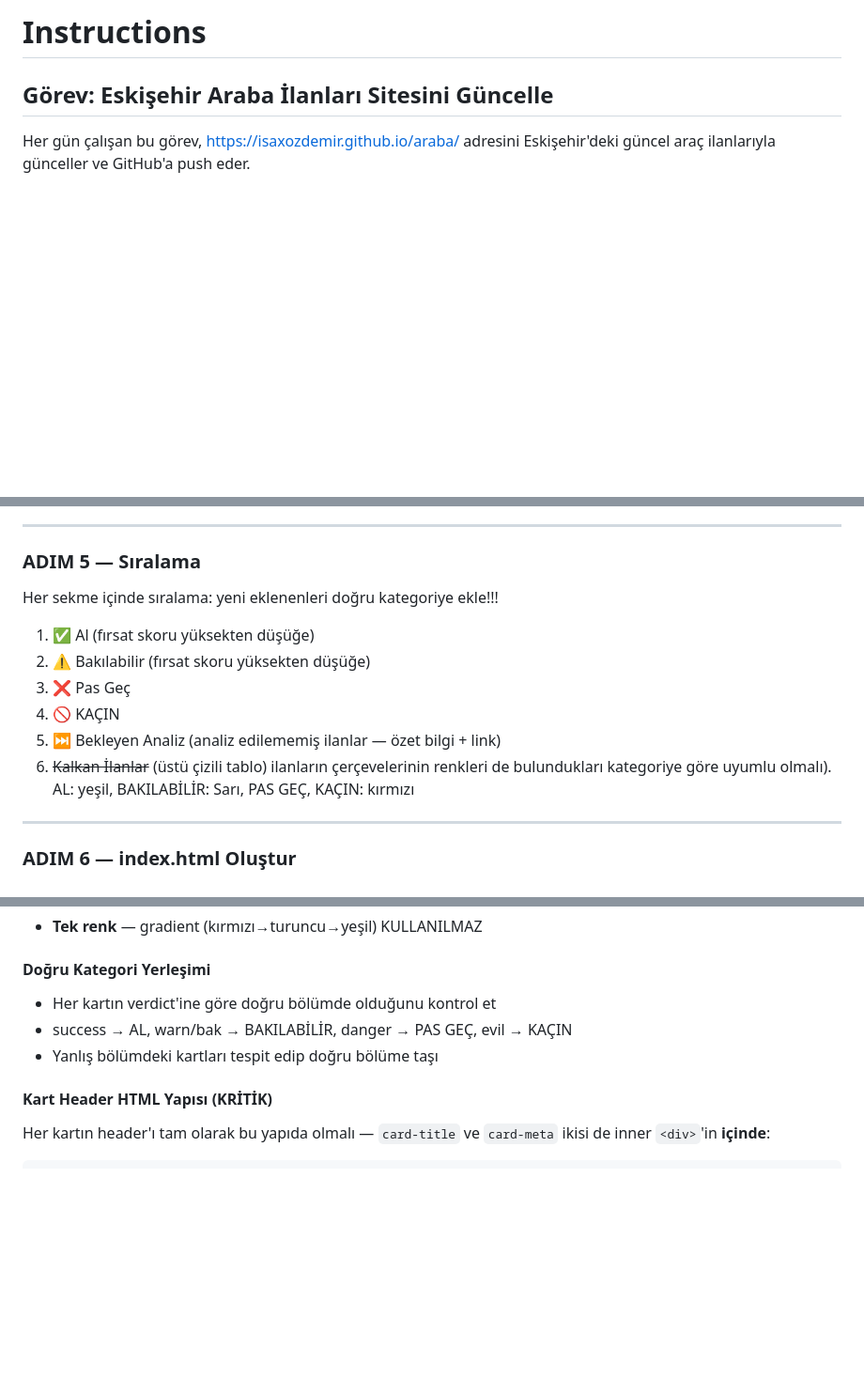
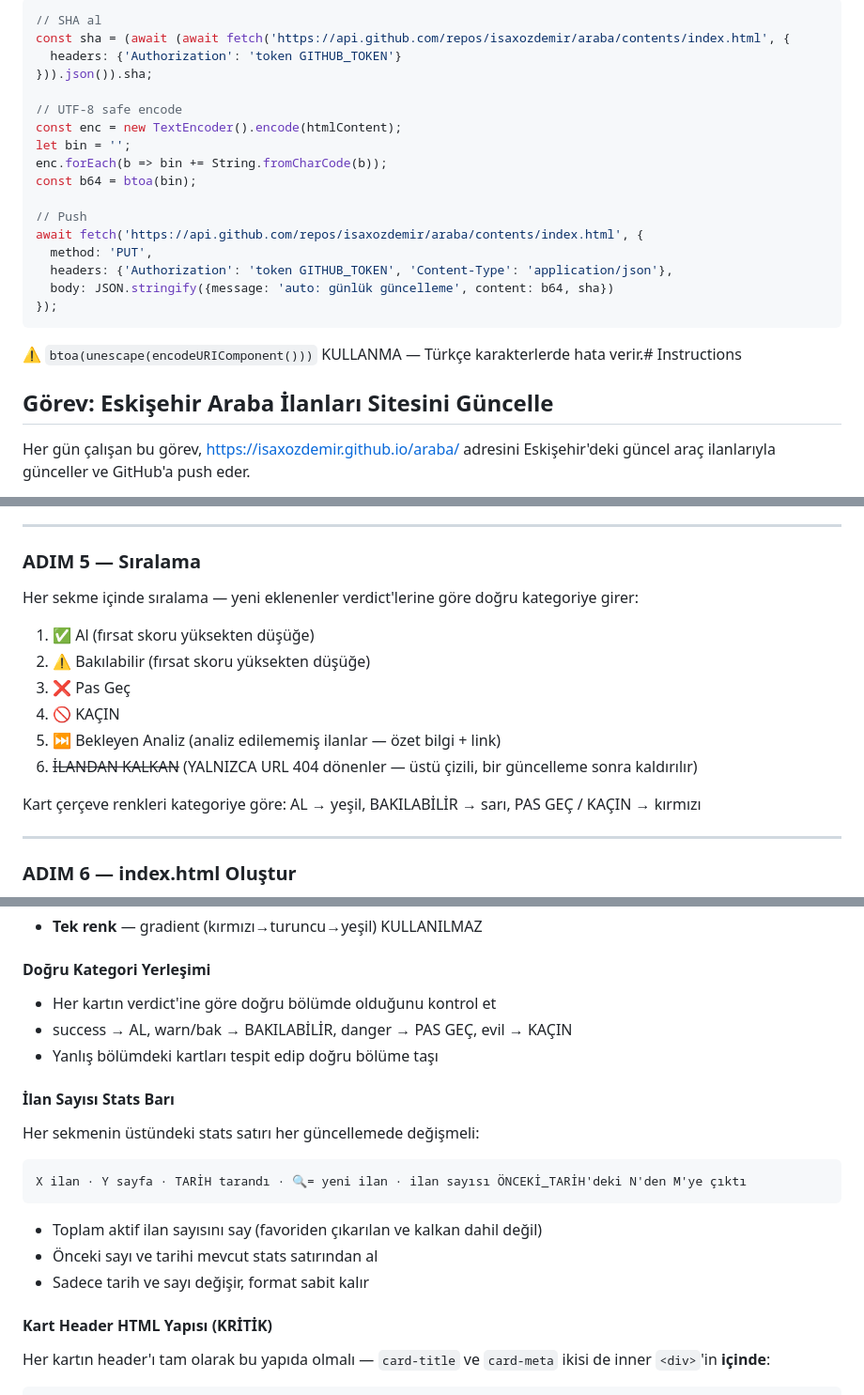
Before and after one commit to isaxozdemir/araba, a Markdown page: instructions.md, 3 parts joined by grey strips. Shown at 94% size. Drawn GitHub-style; blank space fills up the shorter version.

Commit message:
docs: sync all design rules - stats bar, category order, encoding fix

````diff
--- a/instructions.md
+++ b/instructions.md
@@ -1,4 +1,23 @@
-# Instructions
+```javascript
+// SHA al
+const sha = (await (await fetch('https://api.github.com/repos/isaxozdemir/araba/contents/index.html', {
+  headers: {'Authorization': 'token GITHUB_TOKEN'}
+})).json()).sha;
+
+// UTF-8 safe encode
+const enc = new TextEncoder().encode(htmlContent);
+let bin = '';
+enc.forEach(b => bin += String.fromCharCode(b));
+const b64 = btoa(bin);
+
+// Push
+await fetch('https://api.github.com/repos/isaxozdemir/araba/contents/index.html', {
+  method: 'PUT',
+  headers: {'Authorization': 'token GITHUB_TOKEN', 'Content-Type': 'application/json'},
+  body: JSON.stringify({message: 'auto: günlük güncelleme', content: b64, sha})
+});
+```
+⚠️ `btoa(unescape(encodeURIComponent()))` KULLANMA — Türkçe karakterlerde hata verir.# Instructions
 
 ## Görev: Eskişehir Araba İlanları Sitesini Güncelle
 
@@ -193,15 +212,15 @@ Arabam.com + sahibinden'de o model için toplam kaç aktif ilan var? (araştır
 
 ### ADIM 5 — Sıralama
 
-Her sekme içinde sıralama:
-yeni eklenenleri doğru kategoriye ekle!!!
+Her sekme içinde sıralama — yeni eklenenler verdict'lerine göre doğru kategoriye girer:
 1. ✅ Al (fırsat skoru yüksekten düşüğe)
 2. ⚠️ Bakılabilir (fırsat skoru yüksekten düşüğe)
 3. ❌ Pas Geç
 4. 🚫 KAÇIN
 5. ⏭️ Bekleyen Analiz (analiz edilememiş ilanlar — özet bilgi + link)
-6. ~~Kalkan İlanlar~~ (üstü çizili tablo)
-ilanların çerçevelerinin renkleri de bulundukları kategoriye göre uyumlu olmalı). AL: yeşil, BAKILABİLİR: Sarı, PAS GEÇ, KAÇIN: kırmızı
+6. ~~İLANDAN KALKAN~~ (YALNIZCA URL 404 dönenler — üstü çizili, bir güncelleme sonra kaldırılır)
+
+Kart çerçeve renkleri kategoriye göre: AL → yeşil, BAKILABİLİR → sarı, PAS GEÇ / KAÇIN → kırmızı
 
 ---
 
@@ -322,6 +341,15 @@ await fetch('https://api.github.com/repos/isaxozdemir/araba/contents/index.html'
 - success → AL, warn/bak → BAKILABİLİR, danger → PAS GEÇ, evil → KAÇIN
 - Yanlış bölümdeki kartları tespit edip doğru bölüme taşı
 
+#### İlan Sayısı Stats Barı
+Her sekmenin üstündeki stats satırı her güncellemede değişmeli:
+```
+X ilan · Y sayfa · TARİH tarandı · 🔍= yeni ilan · ilan sayısı ÖNCEKİ_TARİH'deki N'den M'ye çıktı
+```
+- Toplam aktif ilan sayısını say (favoriden çıkarılan ve kalkan dahil değil)
+- Önceki sayı ve tarihi mevcut stats satırından al
+- Sadece tarih ve sayı değişir, format sabit kalır
+
 #### Kart Header HTML Yapısı (KRİTİK)
 Her kartın header'ı tam olarak bu yapıda olmalı — `card-title` ve `card-meta` ikisi de inner `<div>`'in **içinde**:
 ```html
````
Also changed, not shown: other parts of instructions.md (+1 -1 lines).
